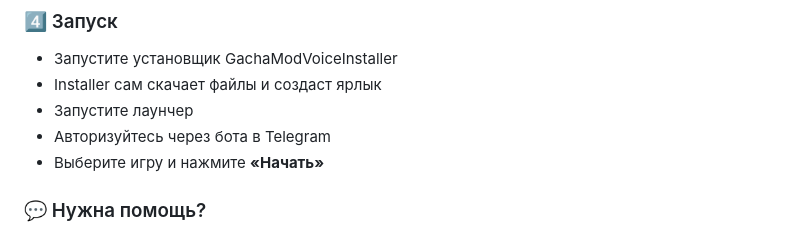
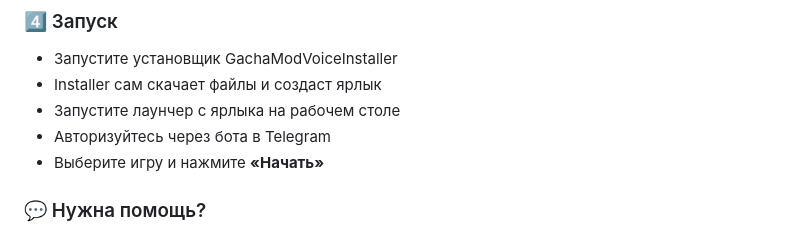
Before and after one commit to Kramar1337/GachaModVoice, a Markdown page: README.md, the part around the change. Rendered like a GitHub page; folded sections open.

```diff
--- a/README.md
+++ b/README.md
@@ -39,7 +39,7 @@ Gacha Mod Voice - проект по созданию нейросетевой р
 
 - Запустите установщик GachaModVoiceInstaller
 - Installer сам скачает файлы и создаст ярлык
-- Запустите лаунчер
+- Запустите лаунчер с ярлыка на рабочем столе
 - Авторизуйтесь через бота в Telegram
 - Выберите игру и нажмите **«Начать»**
 
```
